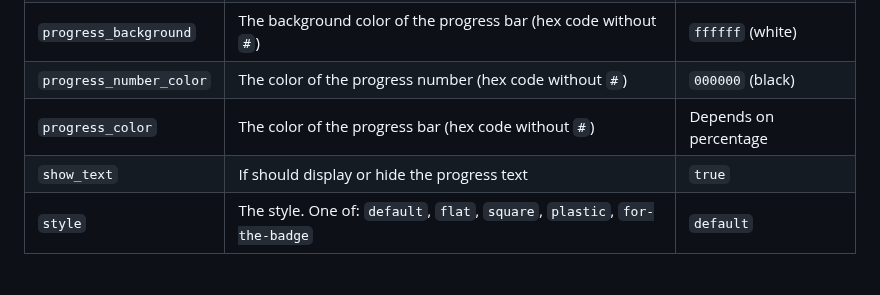
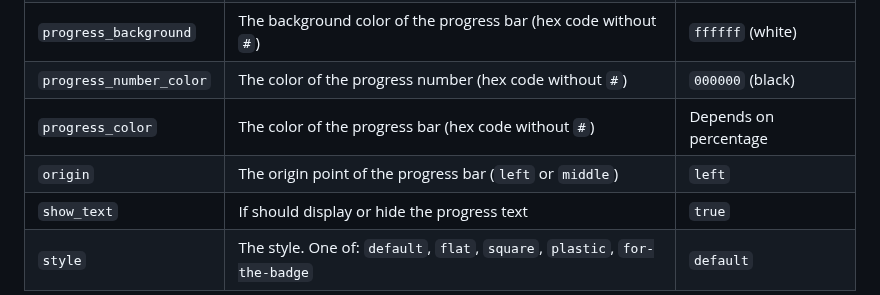
Before and after one commit to guibranco/progressbar, a Markdown page: README.md, the part around the change. Rendered like a GitHub page; blank space fills up the shorter version.

```diff
--- a/README.md
+++ b/README.md
@@ -33,6 +33,7 @@ This service is deployed on [Vercel](https://vercel.com) and accessible via the
 | `progress_background`    | The background color of the progress bar (hex code without `#`)                        | `ffffff` (white)      |
 | `progress_number_color`  | The color of the progress number (hex code without `#`)                                | `000000` (black)      |
 | `progress_color`         | The color of the progress bar (hex code without `#`)                                   | Depends on percentage |
+| `origin`                 | The origin point of the progress bar (`left` or `middle`)                               | `left`                |
 | `show_text`              | If should display or hide the progress text                                            | `true`                |
 | `style`                  | The style. One of: `default`, `flat`, `square`, `plastic`, `for-the-badge`             | `default`             |
 
```
